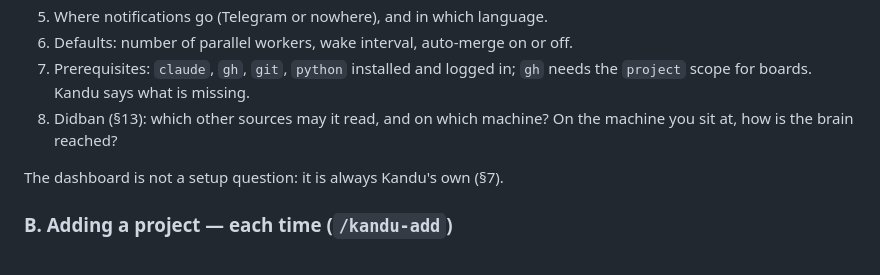
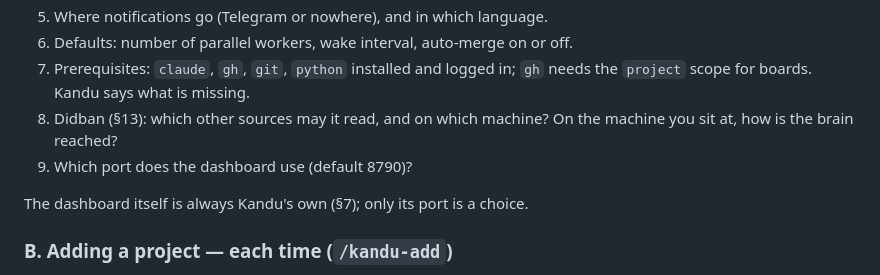
Before and after one commit to 25mordad/kandu, a Markdown page: DESIGN.md, the part around the change. Drawn GitHub-style.

Commit message:
List the dashboard port among the setup questions
Co-Authored-By: Claude Opus 5.5 <noreply@anthropic.com>
Claude-Session: https://claude.ai/code/session_01EgnEzhY3VfBjCmgG86CJXQ

```diff
--- a/DESIGN.md
+++ b/DESIGN.md
@@ -34,8 +34,9 @@ Everything is configured by talking to an LLM in a Claude Code session. There ar
 6. Defaults: number of parallel workers, wake interval, auto-merge on or off.
 7. Prerequisites: `claude`, `gh`, `git`, `python` installed and logged in; `gh` needs the `project` scope for boards. Kandu says what is missing.
 8. Didban (§13): which other sources may it read, and on which machine? On the machine you sit at, how is the brain reached?
+9. Which port does the dashboard use (default 8790)?
 
-The dashboard is not a setup question: it is always Kandu's own (§7).
+The dashboard itself is always Kandu's own (§7); only its port is a choice.
 
 ### B. Adding a project — each time (`/kandu-add`)
 1. Name, one line on what it is, which family it belongs to.
```
